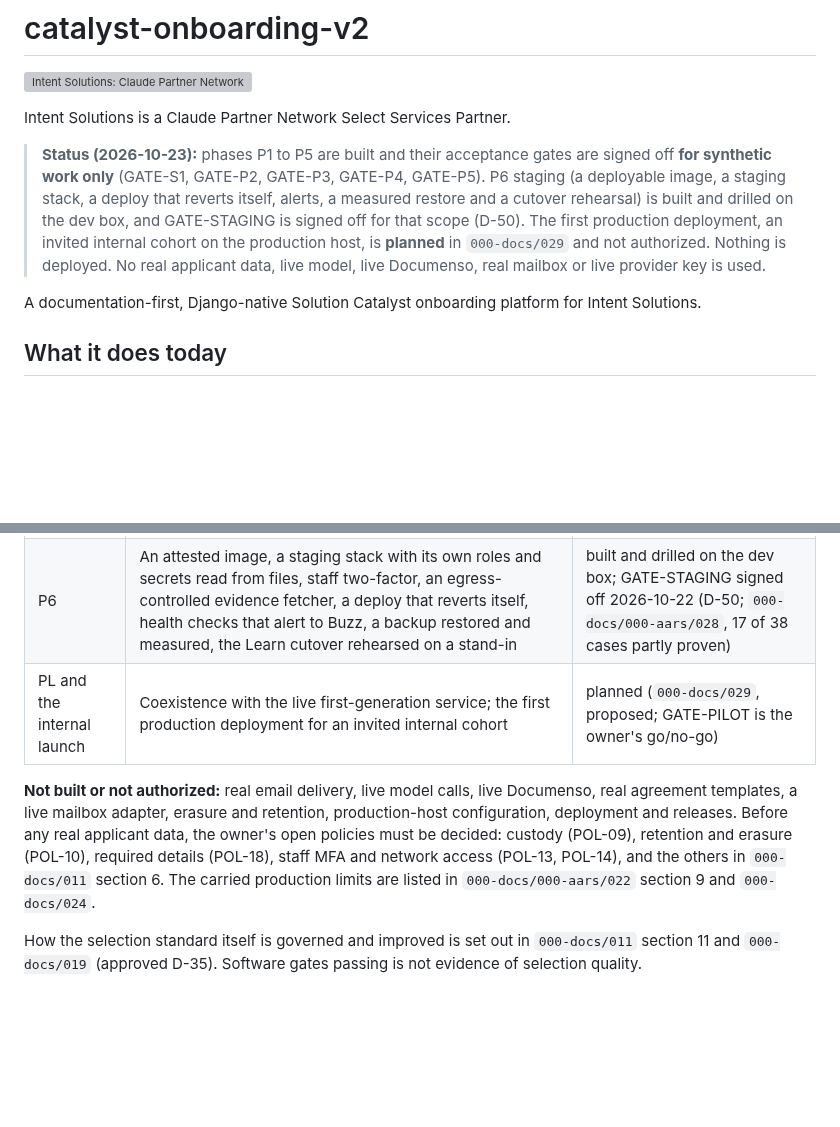
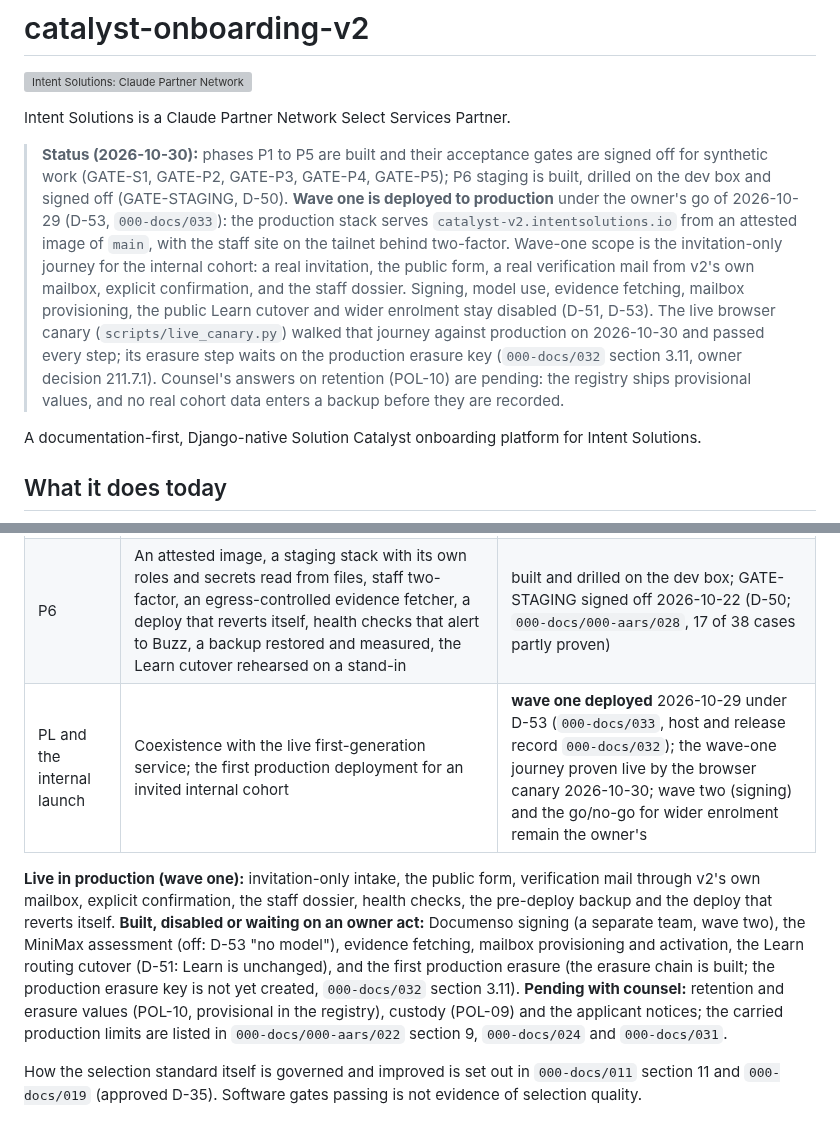
Before and after one commit to intent-solutions-io/catalyst-onboarding-v2, a Markdown page: README.md, 2 parts joined by grey strips. Rendered like a GitHub page; blank space fills up the shorter version; grey boxes are pictures that could not be loaded.

Commit message:
docs(status): say that wave one is in production under D-53 and what stays disabled or with the owner
What: README.md's status block, the PL row of the phase table and the "not built or not authorized" paragraph, and
CLAUDE.md's opening paragraph, now describe the state on 2026-10-30: wave one deployed to production under D-53
(2026-10-29), the invitation-only journey proven live by scripts/live_canary.py, signing, model use, evidence
fetching, provisioning, the Learn cutover and wider enrolment disabled, and the production erasure key and counsel's
POL-10 answers as the open owner acts.

Why: both files still said "nothing is deployed" and "not authorized" a day after the owner's go and the first
production deploy; the owner's wave-one directive asked for the stale summary to match the evidence.

How verified: scripts/check-docs.sh: 0 issues in 57 files, doc index complete.

- Jeremy Longshore
intentsolutions.io

```diff
--- a/README.md
+++ b/README.md
@@ -6,12 +6,17 @@
 Intent Solutions is a Claude Partner Network Select Services Partner.
 <!-- intent-select-partner:end -->
 
-> **Status (2026-10-23):** phases P1 to P5 are built and their acceptance gates are signed off **for synthetic work
-> only** (GATE-S1, GATE-P2, GATE-P3, GATE-P4, GATE-P5). P6 staging (a deployable image, a staging stack, a deploy
-> that reverts itself, alerts, a measured restore and a cutover rehearsal) is built and drilled on the dev box, and
-> GATE-STAGING is signed off for that scope (D-50). The first production deployment, an invited internal cohort on
-> the production host, is **planned** in `000-docs/029` and not authorized. Nothing is deployed. No real applicant
-> data, live model, live Documenso, real mailbox or live provider key is used.
+> **Status (2026-10-30):** phases P1 to P5 are built and their acceptance gates are signed off for synthetic work
+> (GATE-S1, GATE-P2, GATE-P3, GATE-P4, GATE-P5); P6 staging is built, drilled on the dev box and signed off
+> (GATE-STAGING, D-50). **Wave one is deployed to production** under the owner's go of 2026-10-29 (D-53,
+> `000-docs/033`): the production stack serves `catalyst-v2.intentsolutions.io` from an attested image of `main`, with
+> the staff site on the tailnet behind two-factor. Wave-one scope is the invitation-only journey for the internal
+> cohort: a real invitation, the public form, a real verification mail from v2's own mailbox, explicit confirmation,
+> and the staff dossier. Signing, model use, evidence fetching, mailbox provisioning, the public Learn cutover and
+> wider enrolment stay disabled (D-51, D-53). The live browser canary (`scripts/live_canary.py`) walked that journey
+> against production on 2026-10-30 and passed every step; its erasure step waits on the production erasure key
+> (`000-docs/032` section 3.11, owner decision 211.7.1). Counsel's answers on retention (POL-10) are pending: the
+> registry ships provisional values, and no real cohort data enters a backup before they are recorded.
 
 A documentation-first, Django-native Solution Catalyst onboarding platform for Intent Solutions.
 
@@ -28,13 +33,16 @@ from first contact, in one progressive dossier in PostgreSQL.
 | P4 | NDA, then User Agreement, through a **local fake of Documenso**: no duplicate envelopes, signing verified only by a fresh provider read, Catalyst's own verified copy kept separately, audited retrieval, a staff agreement screen, and one held provisioning hand-off | GATE-P4 (D-45; `000-docs/021`, AAR `000-docs/000-aars/022`) |
 | P5 | Mailbox provisioning, credential setup, activation and withdrawal | built and accepted for synthetic work: GATE-P5 signed off 2026-10-18 (D-48, `000-docs/000-aars/025`) |
 | P6 | An attested image, a staging stack with its own roles and secrets read from files, staff two-factor, an egress-controlled evidence fetcher, a deploy that reverts itself, health checks that alert to Buzz, a backup restored and measured, the Learn cutover rehearsed on a stand-in | built and drilled on the dev box; GATE-STAGING signed off 2026-10-22 (D-50; `000-docs/000-aars/028`, 17 of 38 cases partly proven) |
-| PL and the internal launch | Coexistence with the live first-generation service; the first production deployment for an invited internal cohort | planned (`000-docs/029`, proposed; GATE-PILOT is the owner's go/no-go) |
+| PL and the internal launch | Coexistence with the live first-generation service; the first production deployment for an invited internal cohort | **wave one deployed** 2026-10-29 under D-53 (`000-docs/033`, host and release record `000-docs/032`); the wave-one journey proven live by the browser canary 2026-10-30; wave two (signing) and the go/no-go for wider enrolment remain the owner's |
 
-**Not built or not authorized:** real email delivery, live model calls, live Documenso, real agreement templates, a
-live mailbox adapter, erasure and retention, production-host configuration, deployment and releases. Before any real applicant data, the owner's open policies must be
-decided: custody (POL-09), retention and erasure (POL-10), required details (POL-18), staff MFA and network access
-(POL-13, POL-14), and the others in `000-docs/011` section 6. The carried production limits are listed in
-`000-docs/000-aars/022` section 9 and `000-docs/024`.
+**Live in production (wave one):** invitation-only intake, the public form, verification mail through v2's own
+mailbox, explicit confirmation, the staff dossier, health checks, the pre-deploy backup and the deploy that reverts
+itself. **Built, disabled or waiting on an owner act:** Documenso signing (a separate team, wave two), the MiniMax
+assessment (off: D-53 "no model"), evidence fetching, mailbox provisioning and activation, the Learn routing cutover
+(D-51: Learn is unchanged), and the first production erasure (the erasure chain is built; the production erasure key
+is not yet created, `000-docs/032` section 3.11). **Pending with counsel:** retention and erasure values (POL-10,
+provisional in the registry), custody (POL-09) and the applicant notices; the carried production limits are listed in
+`000-docs/000-aars/022` section 9, `000-docs/024` and `000-docs/031`.
 
 How the selection standard itself is governed and improved is set out in `000-docs/011` section 11 and
 `000-docs/019` (approved D-35). Software gates passing is not evidence of selection quality.
```
Also changed, not shown: CLAUDE.md (+9 -5 lines).
